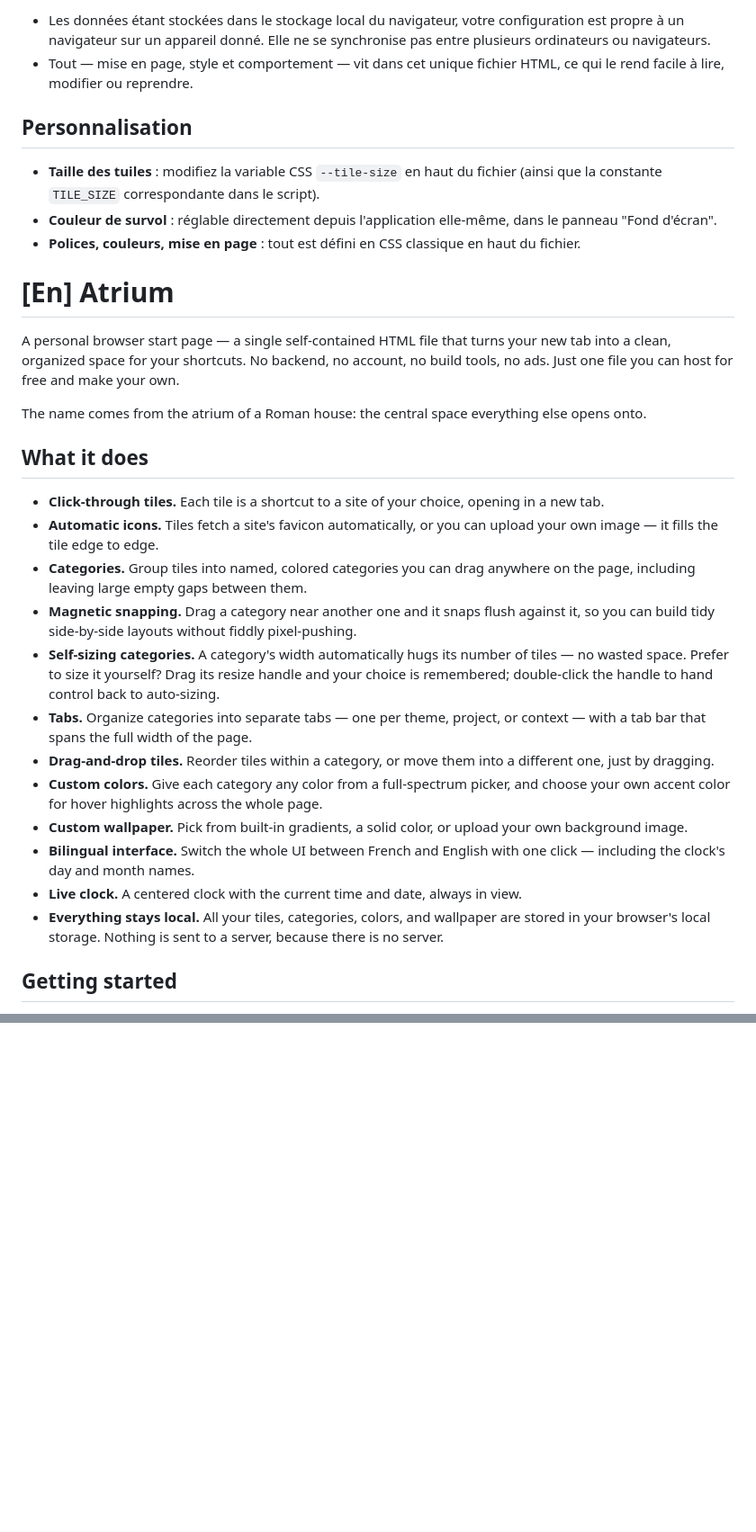
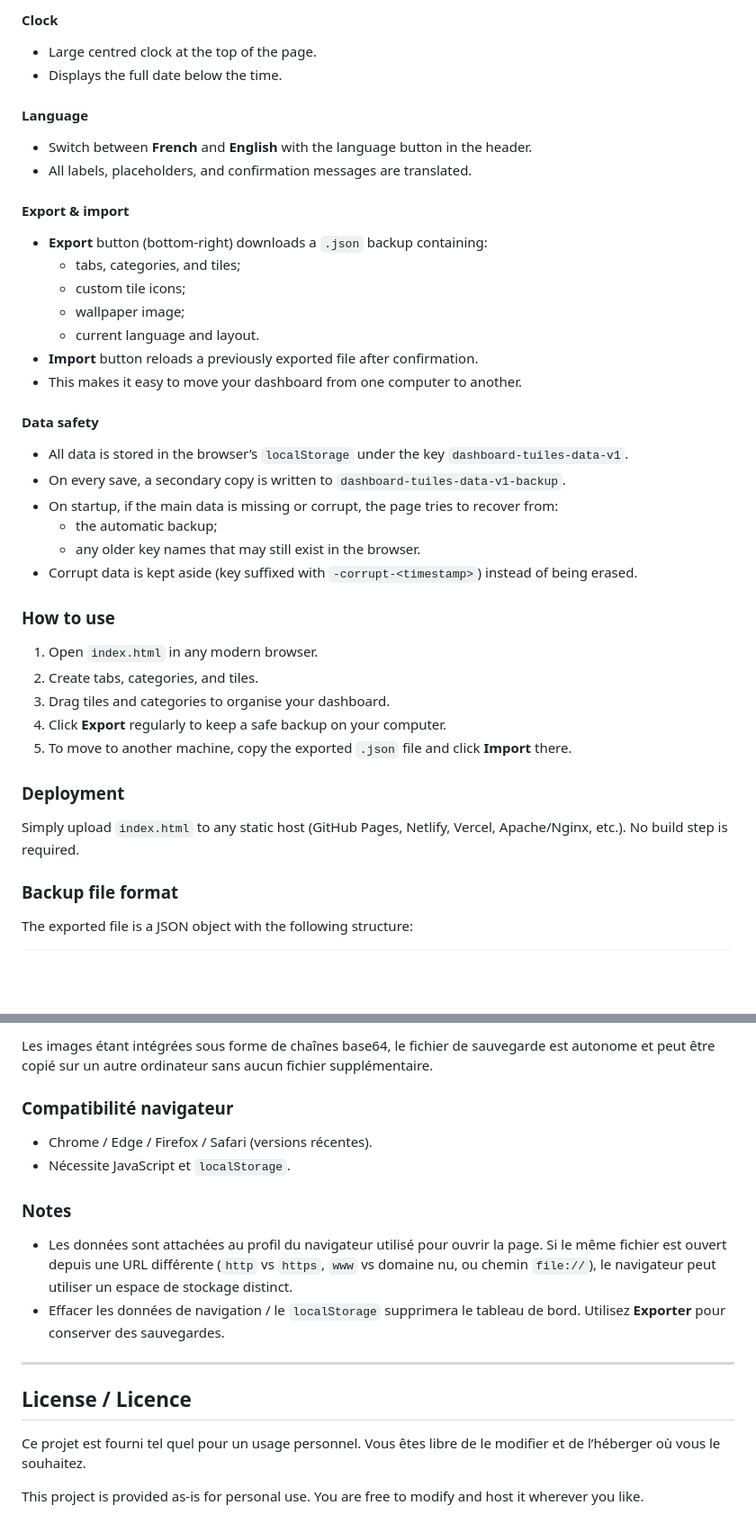
Before and after one commit to Curnicopia/accueil.github.io, a Markdown page: README.md, 2 parts joined by grey strips. Shown at 90% size. Drawn GitHub-style; blank space fills up the shorter version.

```diff
--- a/README.md
+++ b/README.md
@@ -41,34 +48,42 @@ Le nom vient de l'atrium des maisons romaines : l'espace central autour duquel s
 
-- Les données étant stockées dans le stockage local du navigateur, votre configuration est propre à un navigateur sur un appareil donné. Elle ne se synchronise pas entre plusieurs ordinateurs ou navigateurs.
-- Tout — mise en page, style et comportement — vit dans cet unique fichier HTML, ce qui le rend facile à lire, modifier ou reprendre.
+#### Clock
+- Large centred clock at the top of the page.
+- Displays the full date below the time.
 
-## Personnalisation
+#### Language
+- Switch between **French** and **English** with the language button in the header.
+- All labels, placeholders, and confirmation messages are translated.
 
-- **Taille des tuiles** : modifiez la variable CSS `--tile-size` en haut du fichier (ainsi que la constante `TILE_SIZE` correspondante dans le script).
-- **Couleur de survol** : réglable directement depuis l'application elle-même, dans le panneau "Fond d'écran".
-- **Polices, couleurs, mise en page** : tout est défini en CSS classique en haut du fichier.
+#### Export & import
+- **Export** button (bottom-right) downloads a `.json` backup containing:
+  - tabs, categories, and tiles;
+  - custom tile icons;
+  - wallpaper image;
+  - current language and layout.
+- **Import** button reloads a previously exported file after confirmation.
+- This makes it easy to move your dashboard from one computer to another.
 
-# [En] Atrium
+#### Data safety
+- All data is stored in the browser’s `localStorage` under the key `dashboard-tuiles-data-v1`.
+- On every save, a secondary copy is written to `dashboard-tuiles-data-v1-backup`.
+- On startup, if the main data is missing or corrupt, the page tries to recover from:
+  - the automatic backup;
+  - any older key names that may still exist in the browser.
+- Corrupt data is kept aside (key suffixed with `-corrupt-<timestamp>`) instead of being erased.
 
+### How to use
 
-A personal browser start page — a single self-contained HTML file that turns your new tab into a clean, organized space for your shortcuts. No backend, no account, no build tools, no ads. Just one file you can host for free and make your own.
+1. Open `index.html` in any modern browser.
+2. Create tabs, categories, and tiles.
+3. Drag tiles and categories to organise your dashboard.
+4. Click **Export** regularly to keep a safe backup on your computer.
+5. To move to another machine, copy the exported `.json` file and click **Import** there.
 
-The name comes from the atrium of a Roman house: the central space everything else opens onto.
+### Deployment
 
-## What it does
+Simply upload `index.html` to any static host (GitHub Pages, Netlify, Vercel, Apache/Nginx, etc.). No build step is required.
 
-- **Click-through tiles.** Each tile is a shortcut to a site of your choice, opening in a new tab.
-- **Automatic icons.** Tiles fetch a site's favicon automatically, or you can upload your own image — it fills the tile edge to edge.
-- **Categories.** Group tiles into named, colored categories you can drag anywhere on the page, including leaving large empty gaps between them.
-- **Magnetic snapping.** Drag a category near another one and it snaps flush against it, so you can build tidy side-by-side layouts without fiddly pixel-pushing.
-- **Self-sizing categories.** A category's width automatically hugs its number of tiles — no wasted space. Prefer to size it yourself? Drag its resize handle and your choice is remembered; double-click the handle to hand control back to auto-sizing.
-- **Tabs.** Organize categories into separate tabs — one per theme, project, or context — with a tab bar that spans the full width of the page.
-- **Drag-and-drop tiles.** Reorder tiles within a category, or move them into a different one, just by dragging.
-- **Custom colors.** Give each category any color from a full-spectrum picker, and choose your own accent color for hover highlights across the whole page.
-- **Custom wallpaper.** Pick from built-in gradients, a solid color, or upload your own background image.
-- **Bilingual interface.** Switch the whole UI between French and English with one click — including the clock's day and month names.
-- **Live clock.** A centered clock with the current time and date, always in view.
-- **Everything stays local.** All your tiles, categories, colors, and wallpaper are stored in your browser's local storage. Nothing is sent to a server, because there is no server.
+### Backup file format
 
-## Getting started
+The exported file is a JSON object with the following structure:
 
@@ -97,0 +218,19 @@ Libre d'utilisation, de copie et de modification pour votre propre page d'accuei
+Les images étant intégrées sous forme de chaînes base64, le fichier de sauvegarde est autonome et peut être copié sur un autre ordinateur sans aucun fichier supplémentaire.
+
+### Compatibilité navigateur
+
+- Chrome / Edge / Firefox / Safari (versions récentes).
+- Nécessite JavaScript et `localStorage`.
+
+### Notes
+
+- Les données sont attachées au profil du navigateur utilisé pour ouvrir la page. Si le même fichier est ouvert depuis une URL différente (`http` vs `https`, `www` vs domaine nu, ou chemin `file://`), le navigateur peut utiliser un espace de stockage distinct.
+- Effacer les données de navigation / le `localStorage` supprimera le tableau de bord. Utilisez **Exporter** pour conserver des sauvegardes.
+
+---
+
+## License / Licence
+
+Ce projet est fourni tel quel pour un usage personnel. Vous êtes libre de le modifier et de l’héberger où vous le souhaitez.
+
+This project is provided as-is for personal use. You are free to modify and host it wherever you like.
```
Also changed, not shown: other parts of README.md (+156 -44 lines).
